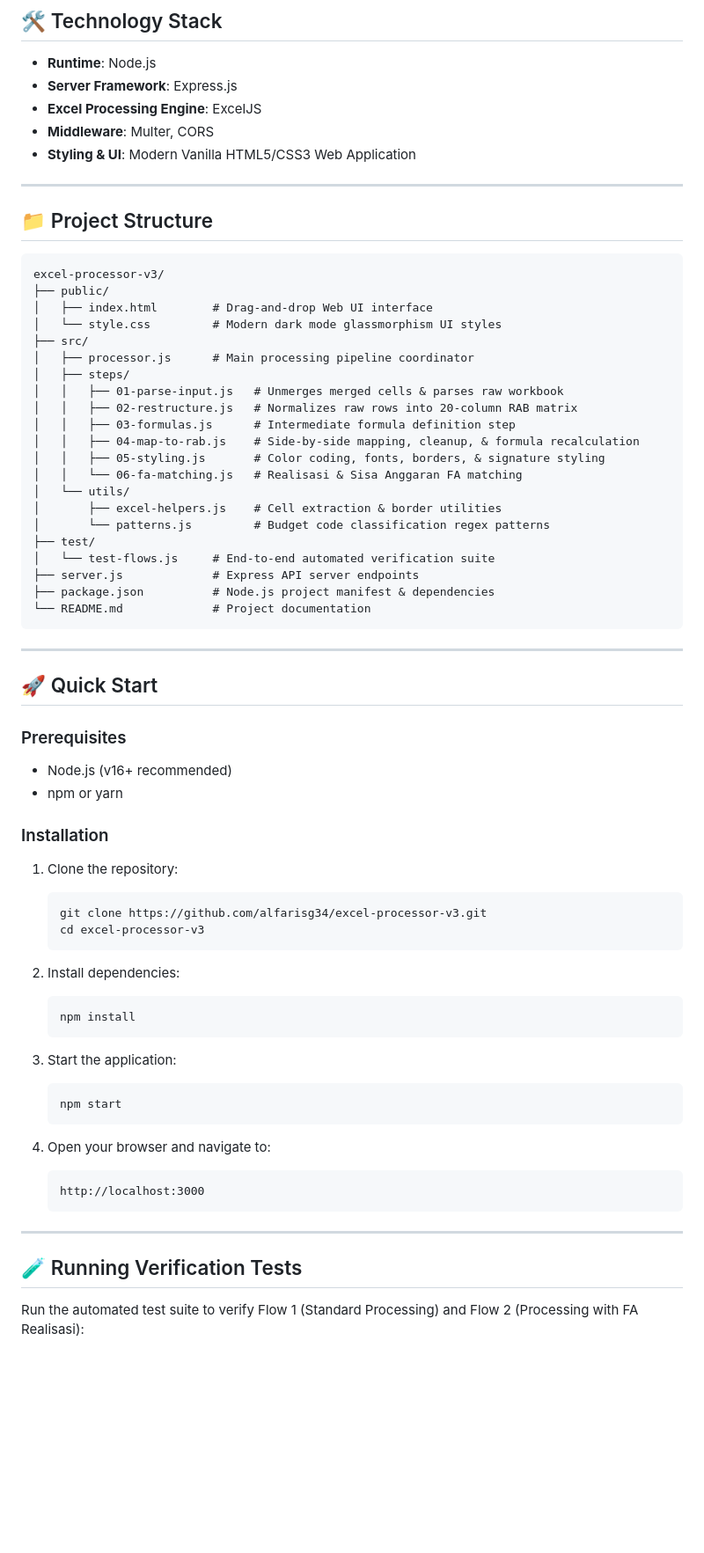
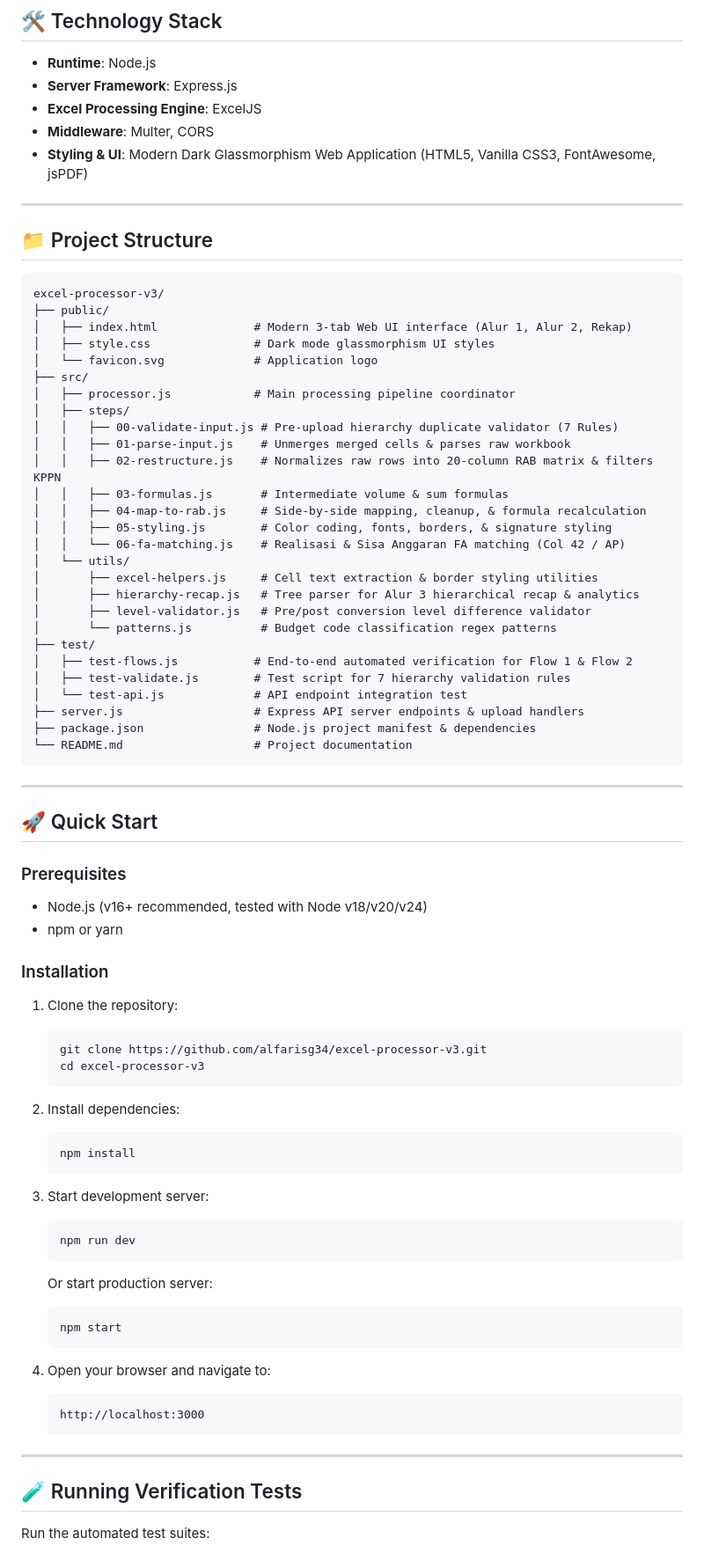
Before and after one commit to alfarisg34/excel-processor-v3, a Markdown page: README.md, the part around one of its changes. Shown at 88% size. Rendered like a GitHub page; blank space fills up the shorter version.

````diff
--- a/README.md
+++ b/README.md
@@ -35,7 +58,7 @@ It transforms raw RKK Satker input files into a **20-column side-by-side compari
 - **Server Framework**: Express.js
 - **Excel Processing Engine**: ExcelJS
 - **Middleware**: Multer, CORS
-- **Styling & UI**: Modern Vanilla HTML5/CSS3 Web Application
+- **Styling & UI**: Modern Dark Glassmorphism Web Application (HTML5, Vanilla CSS3, FontAwesome, jsPDF)
 
 ---
 
@@ -44,25 +67,31 @@ It transforms raw RKK Satker input files into a **20-column side-by-side compari
 ```text
 excel-processor-v3/
 ├── public/
-│   ├── index.html        # Drag-and-drop Web UI interface
-│   └── style.css         # Modern dark mode glassmorphism UI styles
+│   ├── index.html              # Modern 3-tab Web UI interface (Alur 1, Alur 2, Rekap)
+│   ├── style.css               # Dark mode glassmorphism UI styles
+│   └── favicon.svg             # Application logo
 ├── src/
-│   ├── processor.js      # Main processing pipeline coordinator
+│   ├── processor.js            # Main processing pipeline coordinator
 │   ├── steps/
-│   │   ├── 01-parse-input.js   # Unmerges merged cells & parses raw workbook
-│   │   ├── 02-restructure.js   # Normalizes raw rows into 20-column RAB matrix
-│   │   ├── 03-formulas.js      # Intermediate formula definition step
-│   │   ├── 04-map-to-rab.js    # Side-by-side mapping, cleanup, & formula recalculation
-│   │   ├── 05-styling.js       # Color coding, fonts, borders, & signature styling
-│   │   └── 06-fa-matching.js   # Realisasi & Sisa Anggaran FA matching
+│   │   ├── 00-validate-input.js # Pre-upload hierarchy duplicate validator (7 Rules)
+│   │   ├── 01-parse-input.js    # Unmerges merged cells & parses raw workbook
+│   │   ├── 02-restructure.js    # Normalizes raw rows into 20-column RAB matrix & filters KPPN
+│   │   ├── 03-formulas.js       # Intermediate volume & sum formulas
+│   │   ├── 04-map-to-rab.js     # Side-by-side mapping, cleanup, & formula recalculation
+│   │   ├── 05-styling.js        # Color coding, fonts, borders, & signature styling
+│   │   └── 06-fa-matching.js    # Realisasi & Sisa Anggaran FA matching (Col 42 / AP)
 │   └── utils/
-│       ├── excel-helpers.js    # Cell extraction & border utilities
-│       └── patterns.js         # Budget code classification regex patterns
+│       ├── excel-helpers.js     # Cell text extraction & border styling utilities
+│       ├── hierarchy-recap.js   # Tree parser for Alur 3 hierarchical recap & analytics
+│       ├── level-validator.js   # Pre/post conversion level difference validator
+│       └── patterns.js          # Budget code classification regex patterns
 ├── test/
-│   └── test-flows.js     # End-to-end automated verification suite
-├── server.js             # Express API server endpoints
-├── package.json          # Node.js project manifest & dependencies
-└── README.md             # Project documentation
+│   ├── test-flows.js           # End-to-end automated verification for Flow 1 & Flow 2
+│   ├── test-validate.js        # Test script for 7 hierarchy validation rules
+│   └── test-api.js             # API endpoint integration test
+├── server.js                   # Express API server endpoints & upload handlers
+├── package.json                # Node.js project manifest & dependencies
+└── README.md                   # Project documentation
 ```
 
 ---
@@ -71,7 +100,7 @@ excel-processor-v3/
 
 ### Prerequisites
 
-- Node.js (v16+ recommended)
+- Node.js (v16+ recommended, tested with Node v18/v20/v24)
 - npm or yarn
 
 ### Installation
@@ -87,7 +116,11 @@ excel-processor-v3/
    npm install
    ```
 
-3. Start the application:
+3. Start development server:
+   ```bash
+   npm run dev
+   ```
+   Or start production server:
    ```bash
    npm start
    ```
@@ -101,5 +134,5 @@ excel-processor-v3/
 
 ## 🧪 Running Verification Tests
 
-Run the automated test suite to verify Flow 1 (Standard Processing) and Flow 2 (Processing with FA Realisasi):
+Run the automated test suites:
 
````
Also changed, not shown: other parts of README.md (+49 -15 lines).
